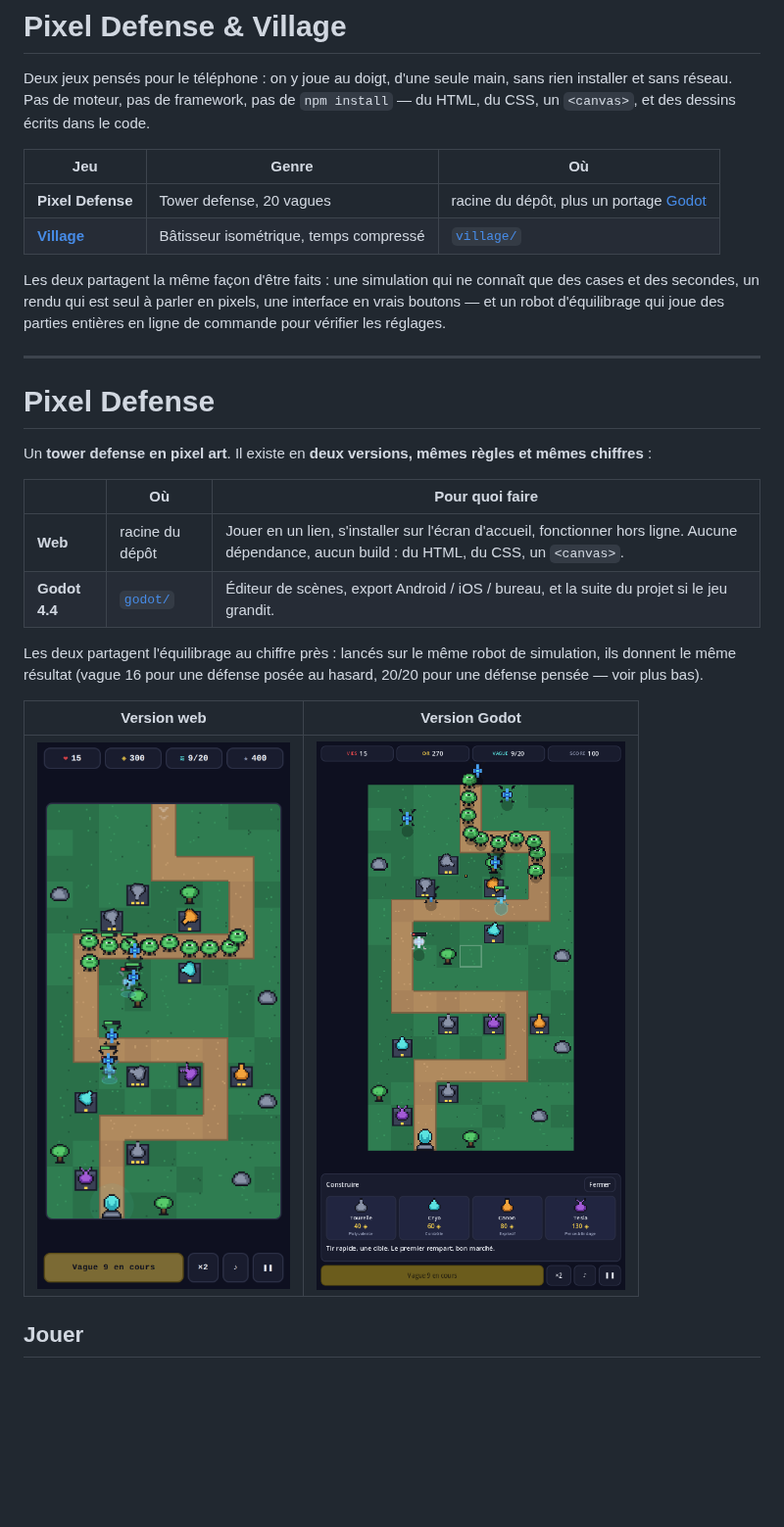
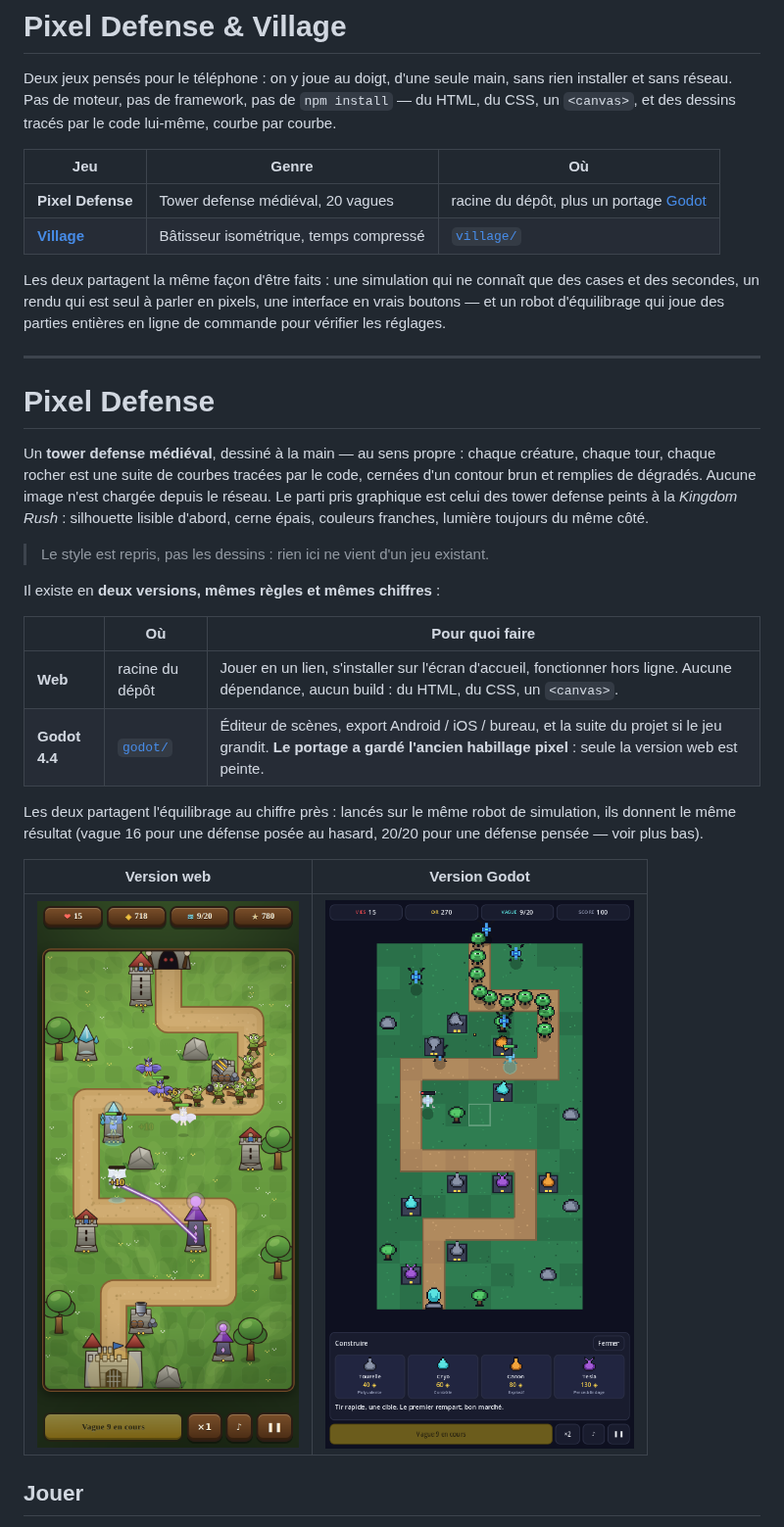
Before and after one commit to jlefebvre59320-hash/pixel-defense, a Markdown page: README.md, the part around one of its changes. Shown at 98% size. Rendered like a GitHub page; pictures changed too: docs/screenshot.png; blank space fills up the shorter version.

```diff
--- a/README.md
+++ b/README.md
@@ -2,12 +2,12 @@
 
 Deux jeux pensés pour le téléphone : on y joue au doigt, d'une seule main, sans
 rien installer et sans réseau. Pas de moteur, pas de framework, pas de
-`npm install` — du HTML, du CSS, un `<canvas>`, et des dessins écrits dans le
-code.
+`npm install` — du HTML, du CSS, un `<canvas>`, et des dessins tracés par le
+code lui-même, courbe par courbe.
 
 | Jeu | Genre | Où |
 | --- | --- | --- |
-| **Pixel Defense** | Tower defense, 20 vagues | racine du dépôt, plus un portage [Godot](godot) |
+| **Pixel Defense** | Tower defense médiéval, 20 vagues | racine du dépôt, plus un portage [Godot](godot) |
 | **[Village](village)** | Bâtisseur isométrique, temps compressé | [`village/`](village) |
 
 Les deux partagent la même façon d'être faits : une simulation qui ne connaît
@@ -19,13 +19,21 @@ entières en ligne de commande pour vérifier les réglages.
 
 # Pixel Defense
 
-Un **tower defense en pixel art**. Il existe en **deux versions, mêmes règles et
-mêmes chiffres** :
+Un **tower defense médiéval**, dessiné à la main — au sens propre : chaque
+créature, chaque tour, chaque rocher est une suite de courbes tracées par le
+code, cernées d'un contour brun et remplies de dégradés. Aucune image n'est
+chargée depuis le réseau. Le parti pris graphique est celui des tower defense
+peints à la *Kingdom Rush* : silhouette lisible d'abord, cerne épais, couleurs
+franches, lumière toujours du même côté.
+
+> Le style est repris, pas les dessins : rien ici ne vient d'un jeu existant.
+
+Il existe en **deux versions, mêmes règles et mêmes chiffres** :
 
 | | Où | Pour quoi faire |
 | --- | --- | --- |
 | **Web** | racine du dépôt | Jouer en un lien, s'installer sur l'écran d'accueil, fonctionner hors ligne. Aucune dépendance, aucun build : du HTML, du CSS, un `<canvas>`. |
-| **Godot 4.4** | [`godot/`](godot) | Éditeur de scènes, export Android / iOS / bureau, et la suite du projet si le jeu grandit. |
+| **Godot 4.4** | [`godot/`](godot) | Éditeur de scènes, export Android / iOS / bureau, et la suite du projet si le jeu grandit. **Le portage a gardé l'ancien habillage pixel** : seule la version web est peinte. |
 
 Les deux partagent l'équilibrage au chiffre près : lancés sur le même robot de
 simulation, ils donnent le même résultat (vague 16 pour une défense posée au
```
Also changed, not shown: other parts of README.md (+40 -21 lines), 11 other files.
